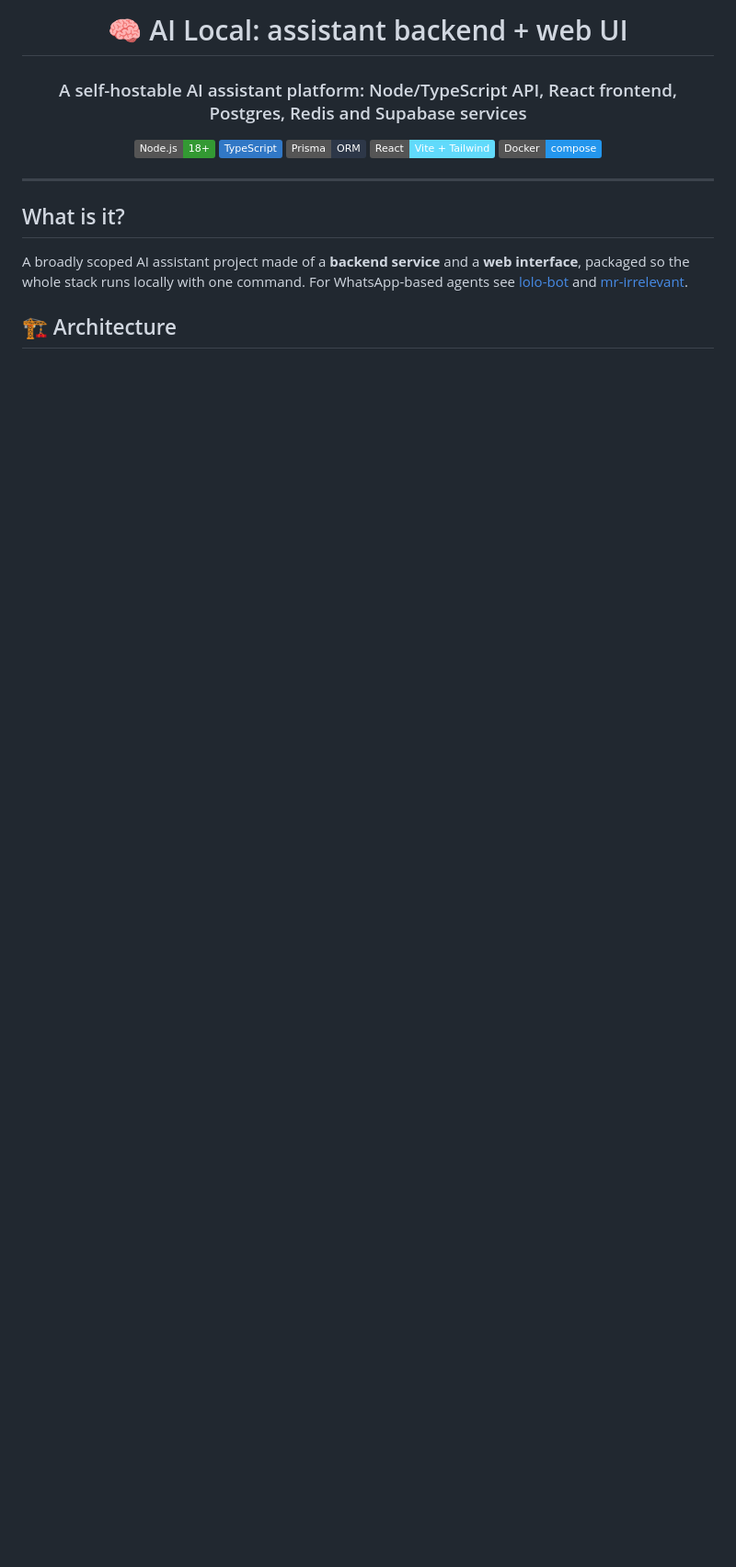
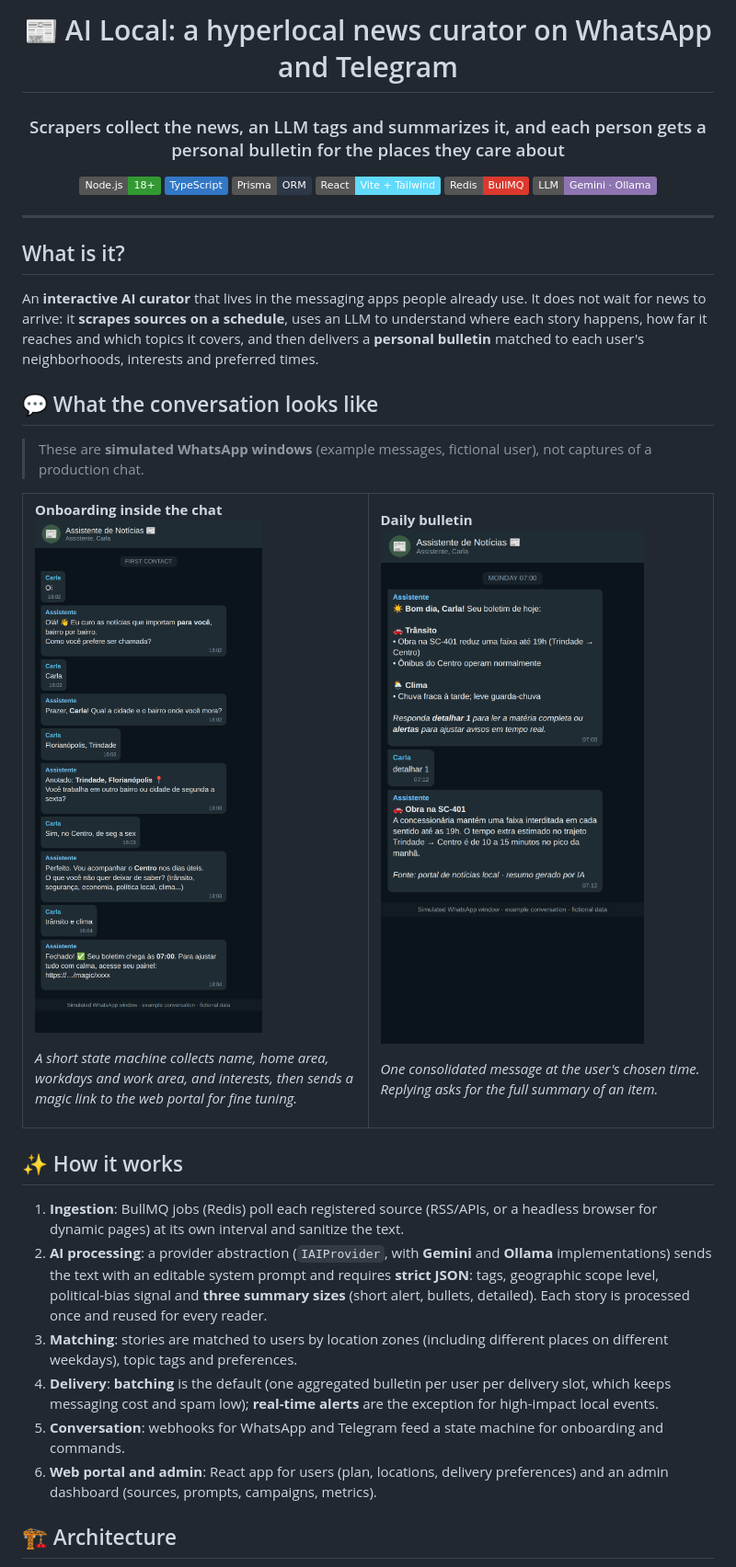
Before and after one commit to pjaragao/AI_Local, a Markdown page: README.md, the part around one of its changes. Shown at 92% size. GitHub-like rendering; pictures changed too: docs/img/bulletin.png (added), docs/img/onboarding.png (added); badges without logos; blank space fills up the shorter version.

Commit message:
docs: accurate README, live link and simulated chat windows
Co-Authored-By: Claude Sonnet 5.5 <noreply@anthropic.com>

```diff
--- a/README.md
+++ b/README.md
@@ -1,14 +1,15 @@
 <div align="center">
 
-# 🧠 AI Local: assistant backend + web UI
+# 📰 AI Local: a hyperlocal news curator on WhatsApp and Telegram
 
-### A self-hostable AI assistant platform: Node/TypeScript API, React frontend, Postgres, Redis and Supabase services
+### Scrapers collect the news, an LLM tags and summarizes it, and each person gets a personal bulletin for the places they care about
 
 ![Node](https://img.shields.io/badge/Node.js-18%2B-339933?logo=nodedotjs&logoColor=white)
 ![TypeScript](https://img.shields.io/badge/TypeScript-3178C6?logo=typescript&logoColor=white)
 ![Prisma](https://img.shields.io/badge/Prisma-ORM-2D3748?logo=prisma&logoColor=white)
 ![React](https://img.shields.io/badge/React-Vite%20%2B%20Tailwind-61DAFB?logo=react&logoColor=black)
-![Docker](https://img.shields.io/badge/Docker-compose-2496ED?logo=docker&logoColor=white)
+![Redis](https://img.shields.io/badge/Redis-BullMQ-DC382D?logo=redis&logoColor=white)
+![LLM](https://img.shields.io/badge/LLM-Gemini%20%C2%B7%20Ollama-8E75B2)
 
 </div>
 
@@ -16,9 +17,43 @@
 
 ## What is it?
 
-A broadly scoped AI assistant project made of a **backend service** and a **web interface**, packaged so the whole stack runs
-locally with one command. For WhatsApp-based agents see [lolo-bot](https://github.com/pjaragao/lolo-bot) and
-[mr-irrelevant](https://github.com/pjaragao/mr-irrelevant).
+An **interactive AI curator** that lives in the messaging apps people already use. It does not wait for news to arrive: it
+**scrapes sources on a schedule**, uses an LLM to understand where each story happens, how far it reaches and which topics it
+covers, and then delivers a **personal bulletin** matched to each user's neighborhoods, interests and preferred times.
+
+## 💬 What the conversation looks like
+
+> These are **simulated WhatsApp windows** (example messages, fictional user), not captures of a production chat.
+
+<table>
+<tr>
+<td width="50%" valign="top">
+
+**Onboarding inside the chat**
+<img src="docs/img/onboarding.png" alt="Simulated WhatsApp window: onboarding">
+
+*A short state machine collects name, home area, workdays and work area, and interests, then sends a magic link to the web portal for fine tuning.*
+
+</td>
+<td width="50%" valign="top">
+
+**Daily bulletin**
+<img src="docs/img/bulletin.png" alt="Simulated WhatsApp window: daily bulletin">
+
+*One consolidated message at the user's chosen time. Replying asks for the full summary of an item.*
+
+</td>
+</tr>
+</table>
+
+## ✨ How it works
+
+1. **Ingestion**: BullMQ jobs (Redis) poll each registered source (RSS/APIs, or a headless browser for dynamic pages) at its own interval and sanitize the text.
+2. **AI processing**: a provider abstraction (`IAIProvider`, with **Gemini** and **Ollama** implementations) sends the text with an editable system prompt and requires **strict JSON**: tags, geographic scope level, political-bias signal and **three summary sizes** (short alert, bullets, detailed). Each story is processed once and reused for every reader.
+3. **Matching**: stories are matched to users by location zones (including different places on different weekdays), topic tags and preferences.
+4. **Delivery**: **batching** is the default (one aggregated bulletin per user per delivery slot, which keeps messaging cost and spam low); **real-time alerts** are the exception for high-impact local events.
+5. **Conversation**: webhooks for WhatsApp and Telegram feed a state machine for onboarding and commands.
+6. **Web portal and admin**: React app for users (plan, locations, delivery preferences) and an admin dashboard (sources, prompts, campaigns, metrics).
 
 ## 🏗️ Architecture
 
```
Also changed, not shown: other parts of README.md (+27 -9 lines).
